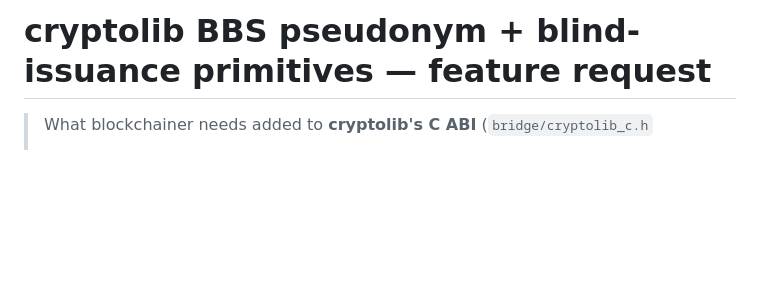
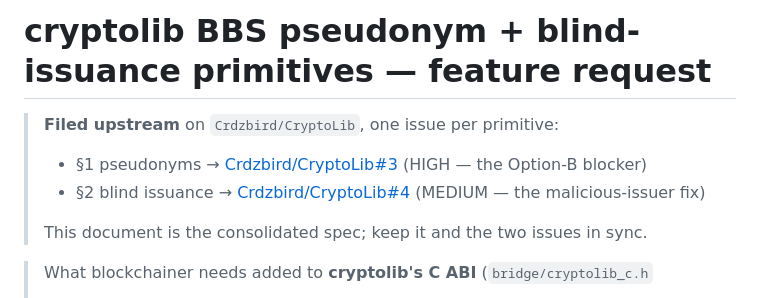
Before and after one commit to Crdzbird/aviary, a Markdown page: docs/CRYPTOLIB_BBS_PSEUDONYM_REQUIREMENTS.md, the part around the change. Rendered like a GitHub page; blank space fills up the shorter version.

Commit message:
docs: link the BBS-primitive spec to the filed cryptolib issues #3/#4
Point the consolidated requirements doc at the two tracked upstream
requests (Crdzbird/CryptoLib#3 pseudonyms, #4 blind issuance) so the
blockchainer side references them, and note to keep the doc and issues
in sync.

```diff
--- a/docs/CRYPTOLIB_BBS_PSEUDONYM_REQUIREMENTS.md
+++ b/docs/CRYPTOLIB_BBS_PSEUDONYM_REQUIREMENTS.md
@@ -1,4 +1,10 @@
 # cryptolib BBS pseudonym + blind-issuance primitives — feature request
+
+> **Filed upstream** on `Crdzbird/CryptoLib`, one issue per primitive:
+> - §1 pseudonyms → [Crdzbird/CryptoLib#3](https://github.com/Crdzbird/CryptoLib/issues/3) (HIGH — the Option-B blocker)
+> - §2 blind issuance → [Crdzbird/CryptoLib#4](https://github.com/Crdzbird/CryptoLib/issues/4) (MEDIUM — the malicious-issuer fix)
+>
+> This document is the consolidated spec; keep it and the two issues in sync.
 
 > What blockchainer needs added to **cryptolib's C ABI** (`bridge/cryptolib_c.h`
 > + impl) to unblock the **CredentialGate** anonymous-membership feature
```
